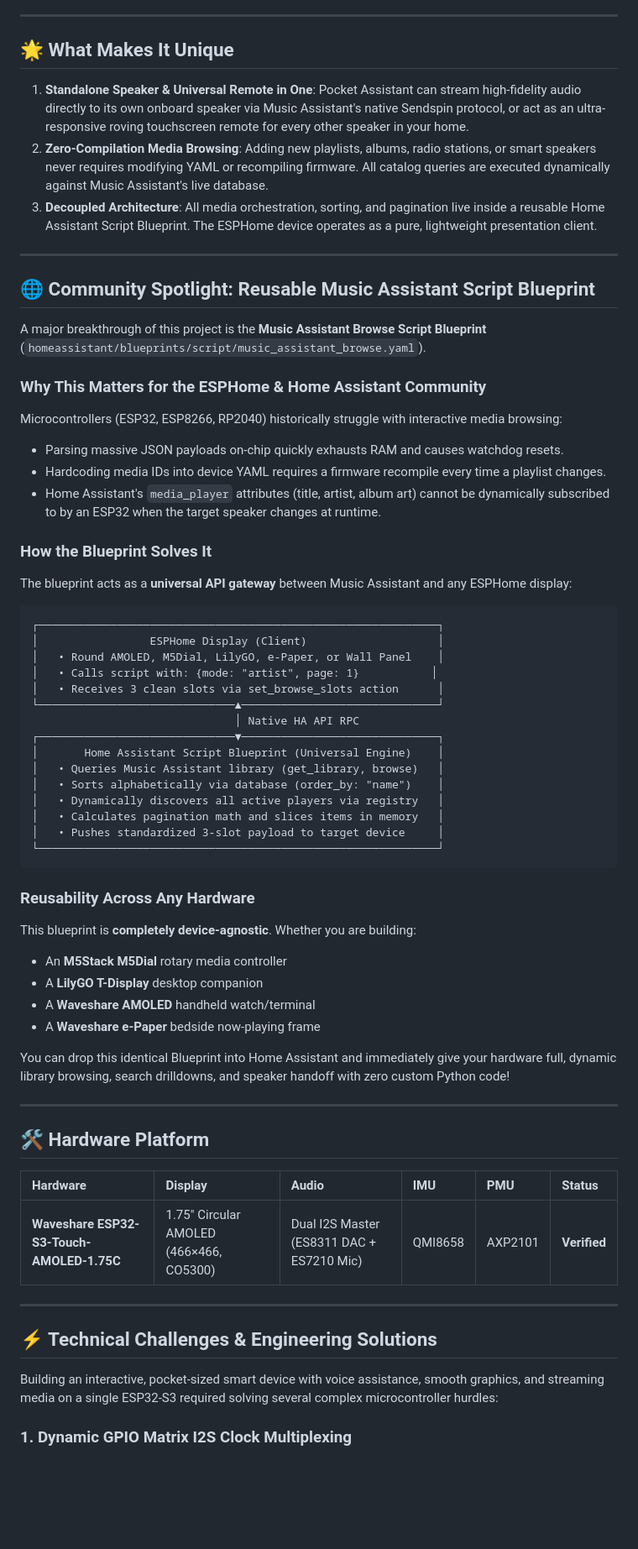
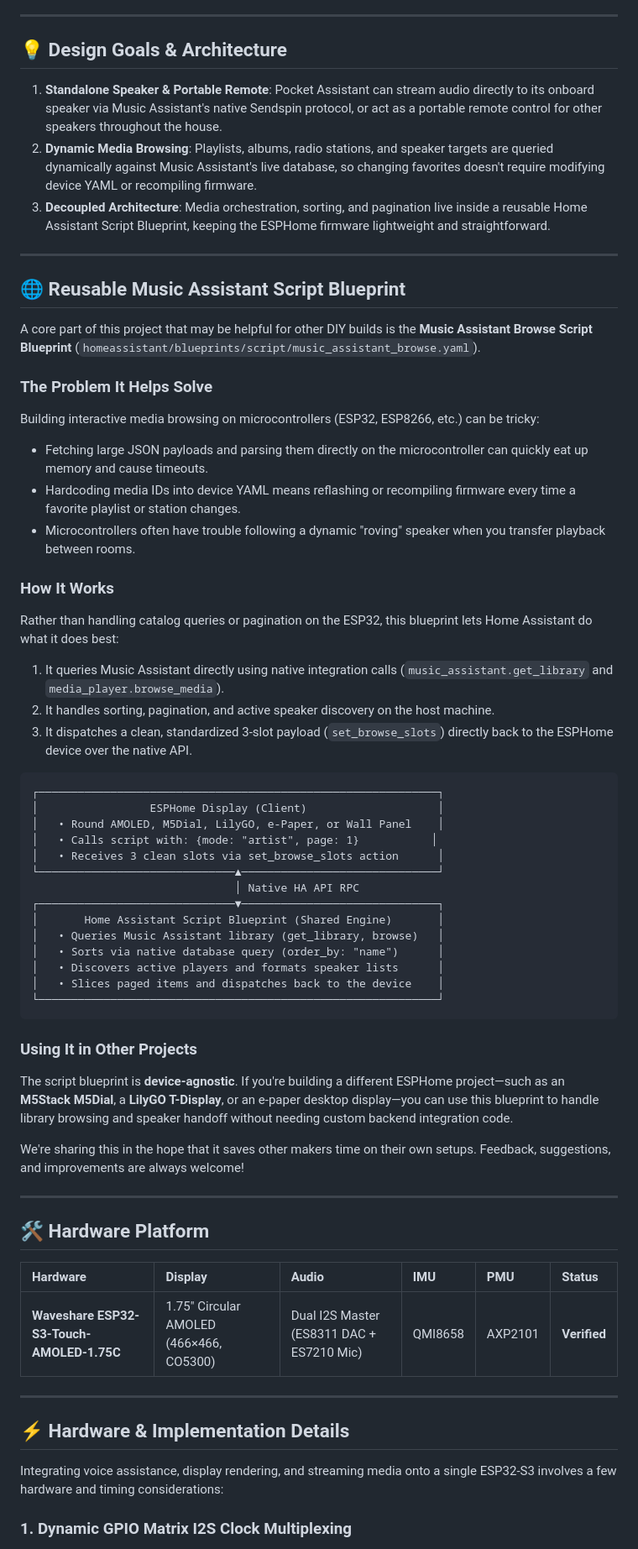
Before and after one commit to slampton/esphome-pocket-assistant, a Markdown page: README.md, the part around one of its changes. Shown at 84% size. GitHub-like rendering; blank space fills up the shorter version.

Commit message:
docs(readme): calibrate tone for community sharing and blueprint reusability
- Rephrase project tagline and intro with grounded, functional descriptions.
- Frame the Music Assistant Script Blueprint as an open, device-agnostic utility to help makers avoid RAM bottlenecks and hardcoded presets on display builds.
- Replace promotional phrasing with practical hardware and architecture documentation.
- Add explicit invitation for community feedback, ideas, and suggestions.

````diff
--- a/README.md
+++ b/README.md
@@ -26,26 +26,30 @@ Most ESPHome media controllers are passive displays that only reflect what an ex
 
 ---
 
-## 🌟 What Makes It Unique
+## 💡 Design Goals & Architecture
 
-1. **Standalone Speaker & Universal Remote in One**: Pocket Assistant can stream high-fidelity audio directly to its own onboard speaker via Music Assistant's native Sendspin protocol, or act as an ultra-responsive roving touchscreen remote for every other speaker in your home.
-2. **Zero-Compilation Media Browsing**: Adding new playlists, albums, radio stations, or smart speakers never requires modifying YAML or recompiling firmware. All catalog queries are executed dynamically against Music Assistant's live database.
-3. **Decoupled Architecture**: All media orchestration, sorting, and pagination live inside a reusable Home Assistant Script Blueprint. The ESPHome device operates as a pure, lightweight presentation client.
+1. **Standalone Speaker & Portable Remote**: Pocket Assistant can stream audio directly to its onboard speaker via Music Assistant's native Sendspin protocol, or act as a portable remote control for other speakers throughout the house.
+2. **Dynamic Media Browsing**: Playlists, albums, radio stations, and speaker targets are queried dynamically against Music Assistant's live database, so changing favorites doesn't require modifying device YAML or recompiling firmware.
+3. **Decoupled Architecture**: Media orchestration, sorting, and pagination live inside a reusable Home Assistant Script Blueprint, keeping the ESPHome firmware lightweight and straightforward.
 
 ---
 
-## 🌐 Community Spotlight: Reusable Music Assistant Script Blueprint
+## 🌐 Reusable Music Assistant Script Blueprint
 
-A major breakthrough of this project is the **Music Assistant Browse Script Blueprint** (`homeassistant/blueprints/script/music_assistant_browse.yaml`).
+A core part of this project that may be helpful for other DIY builds is the **Music Assistant Browse Script Blueprint** (`homeassistant/blueprints/script/music_assistant_browse.yaml`).
 
-### Why This Matters for the ESPHome & Home Assistant Community
-Microcontrollers (ESP32, ESP8266, RP2040) historically struggle with interactive media browsing:
-* Parsing massive JSON payloads on-chip quickly exhausts RAM and causes watchdog resets.
-* Hardcoding media IDs into device YAML requires a firmware recompile every time a playlist changes.
-* Home Assistant's `media_player` attributes (title, artist, album art) cannot be dynamically subscribed to by an ESP32 when the target speaker changes at runtime.
+### The Problem It Helps Solve
+Building interactive media browsing on microcontrollers (ESP32, ESP8266, etc.) can be tricky:
+* Fetching large JSON payloads and parsing them directly on the microcontroller can quickly eat up memory and cause timeouts.
+* Hardcoding media IDs into device YAML means reflashing or recompiling firmware every time a favorite playlist or station changes.
+* Microcontrollers often have trouble following a dynamic "roving" speaker when you transfer playback between rooms.
 
-### How the Blueprint Solves It
-The blueprint acts as a **universal API gateway** between Music Assistant and any ESPHome display:
+### How It Works
+Rather than handling catalog queries or pagination on the ESP32, this blueprint lets Home Assistant do what it does best:
+1. It queries Music Assistant directly using native integration calls (`music_assistant.get_library` and `media_player.browse_media`).
+2. It handles sorting, pagination, and active speaker discovery on the host machine.
+3. It dispatches a clean, standardized 3-slot payload (`set_browse_slots`) directly back to the ESPHome device over the native API.
+
 ```text
 ┌─────────────────────────────────────────────────────────────┐
 │                 ESPHome Display (Client)                    │
@@ -55,23 +59,18 @@ The blueprint acts as a **universal API gateway** between Music Assistant and an
 └──────────────────────────────▲──────────────────────────────┘
                                │ Native HA API RPC
 ┌──────────────────────────────▼──────────────────────────────┐
-│       Home Assistant Script Blueprint (Universal Engine)    │
+│       Home Assistant Script Blueprint (Shared Engine)       │
 │   • Queries Music Assistant library (get_library, browse)   │
-│   • Sorts alphabetically via database (order_by: "name")    │
-│   • Dynamically discovers all active players via registry   │
-│   • Calculates pagination math and slices items in memory   │
-│   • Pushes standardized 3-slot payload to target device     │
+│   • Sorts via native database query (order_by: "name")      │
+│   • Discovers active players and formats speaker lists      │
+│   • Slices paged items and dispatches back to the device    │
 └─────────────────────────────────────────────────────────────┘
 ```
 
-### Reusability Across Any Hardware
-This blueprint is **completely device-agnostic**. Whether you are building:
-* An **M5Stack M5Dial** rotary media controller
-* A **LilyGO T-Display** desktop companion
-* A **Waveshare AMOLED** handheld watch/terminal
-* A **Waveshare e-Paper** bedside now-playing frame
+### Using It in Other Projects
+The script blueprint is **device-agnostic**. If you're building a different ESPHome project—such as an **M5Stack M5Dial**, a **LilyGO T-Display**, or an e-paper desktop display—you can use this blueprint to handle library browsing and speaker handoff without needing custom backend integration code.
 
-You can drop this identical Blueprint into Home Assistant and immediately give your hardware full, dynamic library browsing, search drilldowns, and speaker handoff with zero custom Python code!
+We're sharing this in the hope that it saves other makers time on their own setups. Feedback, suggestions, and improvements are always welcome!
 
 ---
 
@@ -83,9 +82,9 @@ You can drop this identical Blueprint into Home Assistant and immediately give y
 
 ---
 
-## ⚡ Technical Challenges & Engineering Solutions
+## ⚡ Hardware & Implementation Details
 
-Building an interactive, pocket-sized smart device with voice assistance, smooth graphics, and streaming media on a single ESP32-S3 required solving several complex microcontroller hurdles:
+Integrating voice assistance, display rendering, and streaming media onto a single ESP32-S3 involves a few hardware and timing considerations:
 
 ### 1. Dynamic GPIO Matrix I2S Clock Multiplexing
 * **The Challenge**: The board routes both the ES7210 microphone ADC (input) and ES8311 speaker DAC (output) through shared clock lines: **GPIO9 (BCLK)**, **GPIO45 (WS/LRCLK)**, and **GPIO16 (MCLK)**. Standard configurations risk bus collisions, clock jitter, and driver lockup.
````
Also changed, not shown: other parts of README.md (+2 -2 lines).
